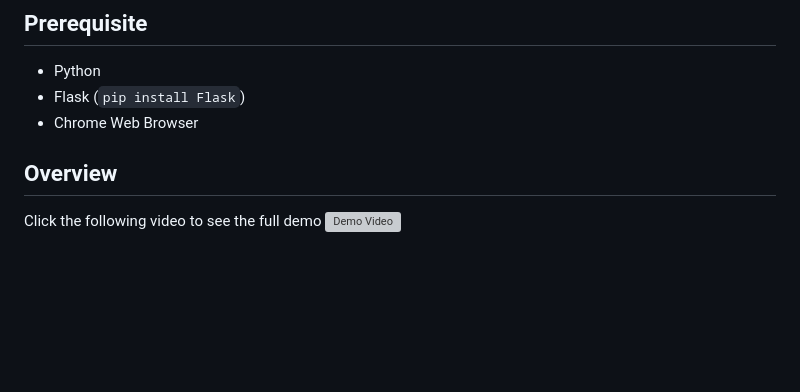
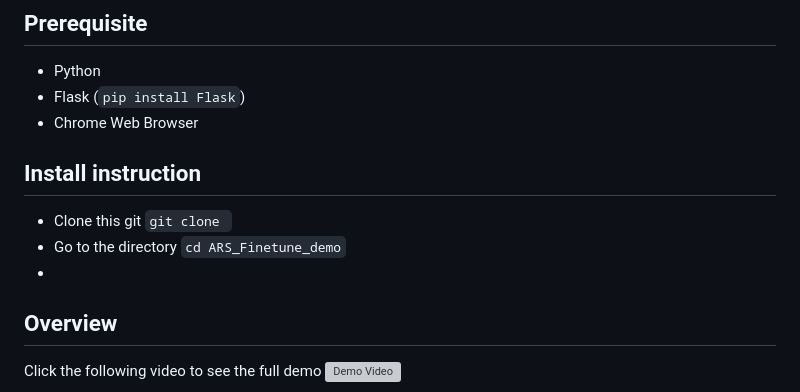
Before and after one commit to mahmed10/ARS_Finetune_demo, a Markdown page: README.md, the part around one of its changes. Drawn GitHub-style; blank space fills up the shorter version; grey boxes are pictures that could not be loaded.

```diff
--- a/README.md
+++ b/README.md
@@ -4,6 +4,11 @@
 - Python
 - Flask (`pip install Flask`)
 - Chrome Web Browser
+
+## Install instruction
+- Clone this git `git clone `
+- Go to the directory `cd ARS_Finetune_demo`
+-
 
 ## Overview
 Click the following video to see the full demo
```
Also changed, not shown: other parts of README.md (+0 -10 lines).
